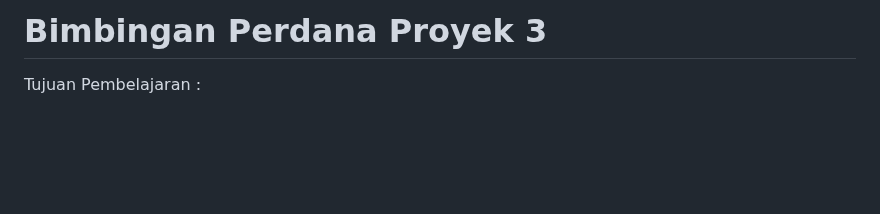
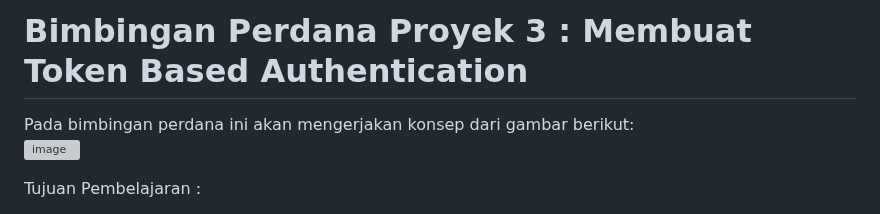
Before and after one commit to d4if/proyek3, a Markdown page: perdana/README.md, the part around the change. Drawn GitHub-style; blank space fills up the shorter version; grey boxes are pictures that could not be loaded.

```diff
--- a/perdana/README.md
+++ b/perdana/README.md
@@ -1,4 +1,7 @@
-# Bimbingan Perdana Proyek 3
+# Bimbingan Perdana Proyek 3 : Membuat Token Based Authentication
+Pada bimbingan perdana ini akan mengerjakan konsep dari gambar berikut:
+ ![image](https://github.com/d4if/proyek3/assets/11188109/495e3636-2217-41a4-a79f-785820ec026c)
+
 Tujuan Pembelajaran :
 1. Memahami bagaimana membuat fungsi dan package
 2. Memahami dependensi dan versioning software
```
